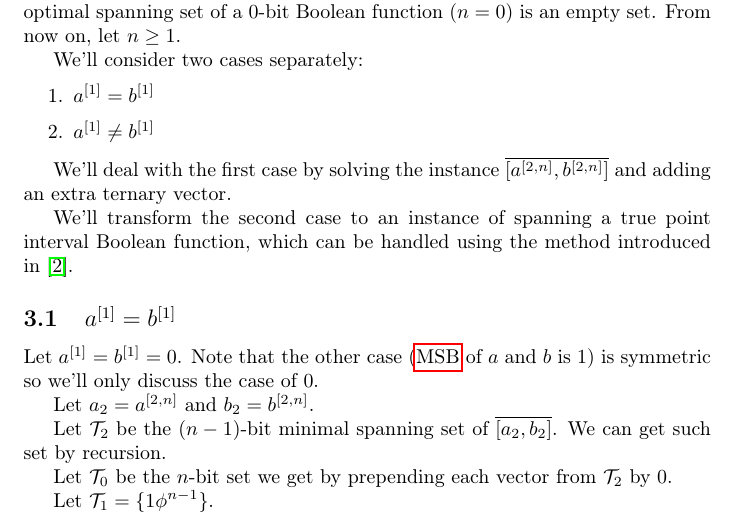
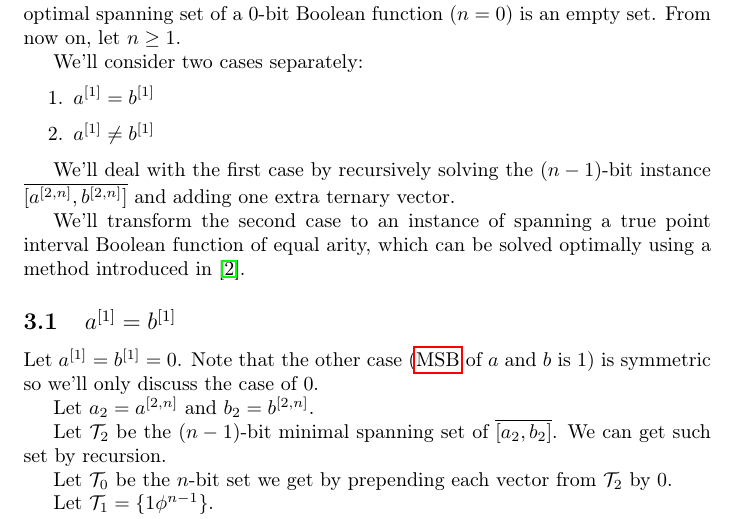
Before and after one commit to filipbartek/ibf, a LaTeX document (fibf/fibf.tex): part of page 2 of 3, cut so that both start at the same text. Compiled offline with pdfLaTeX.

Commit message:
Clarify informal description of the algorithm

```diff
--- a/fibf/fibf.tex
+++ b/fibf/fibf.tex
@@ -106,11 +106,14 @@ We'll consider two cases separately:
 \item $\bit{a}{1} \neq \bit{b}{1}$
 \end{enumerate}
 
-We'll deal with the first case by solving the instance $\finterval{\bits{a}{2}{n}}{\bits{b}{2}{n}}$
-and adding an extra ternary vector.
+We'll deal with the first case
+by recursively solving the $(n-1)$-bit instance $\finterval{\bits{a}{2}{n}}{\bits{b}{2}{n}}$
+and adding one extra ternary vector.
 
-We'll transform the second case to an instance of spanning a true point interval Boolean function,
-which can be handled using the method introduced in \cite{Schieber2005154}.
+We'll transform the second case
+to an instance of spanning a true point interval Boolean function
+of equal arity,
+which can be solved optimally using a method introduced in \cite{Schieber2005154}.
 
 \subsection{$\bit{a}{1} = \bit{b}{1}$}
 Let $\bit{a}{1} = \bit{b}{1} = 0$.
```
